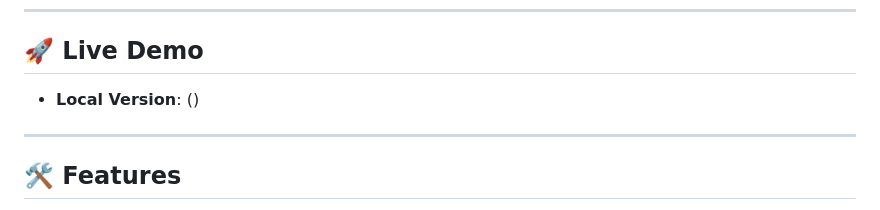
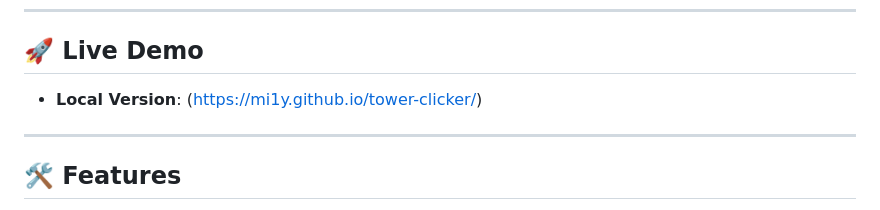
Before and after one commit to Mi1y/tower-clicker, a Markdown page: README.md, the part around the change. Drawn GitHub-style.

```diff
--- a/README.md
+++ b/README.md
@@ -16,7 +16,7 @@ Welcome to **Tower Clicker** – a simple, fun, and addictive idle/incremental g
 
 ## 🚀 Live Demo
 
-- **Local Version**: ()
+- **Local Version**: (https://mi1y.github.io/tower-clicker/)
 
 ---
 
```
